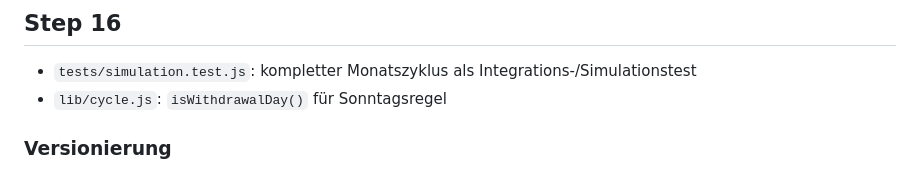
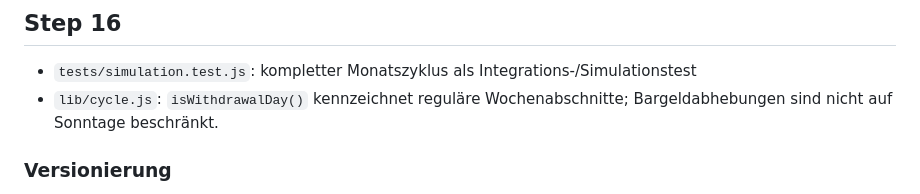
Before and after one commit to bndkxbqf2g-stack/Steffi_Geldplan, a Markdown page: MODULES.md, the part around the change. GitHub-like rendering.

```diff
--- a/MODULES.md
+++ b/MODULES.md
@@ -26,7 +26,7 @@ Kleine, getrennte Fixkostenlogik und Verwaltung. Die Lohnbuchung liest ausschlie
 Backup/Restore, Service-Worker-Registrierung und Updateprüfung.
 ## Step 16
 - `tests/simulation.test.js`: kompletter Monatszyklus als Integrations-/Simulationstest
-- `lib/cycle.js`: `isWithdrawalDay()` für Sonntagsregel
+- `lib/cycle.js`: `isWithdrawalDay()` kennzeichnet reguläre Wochenabschnitte; Bargeldabhebungen sind nicht auf Sonntage beschränkt.
 
 
 ### Versionierung
```
